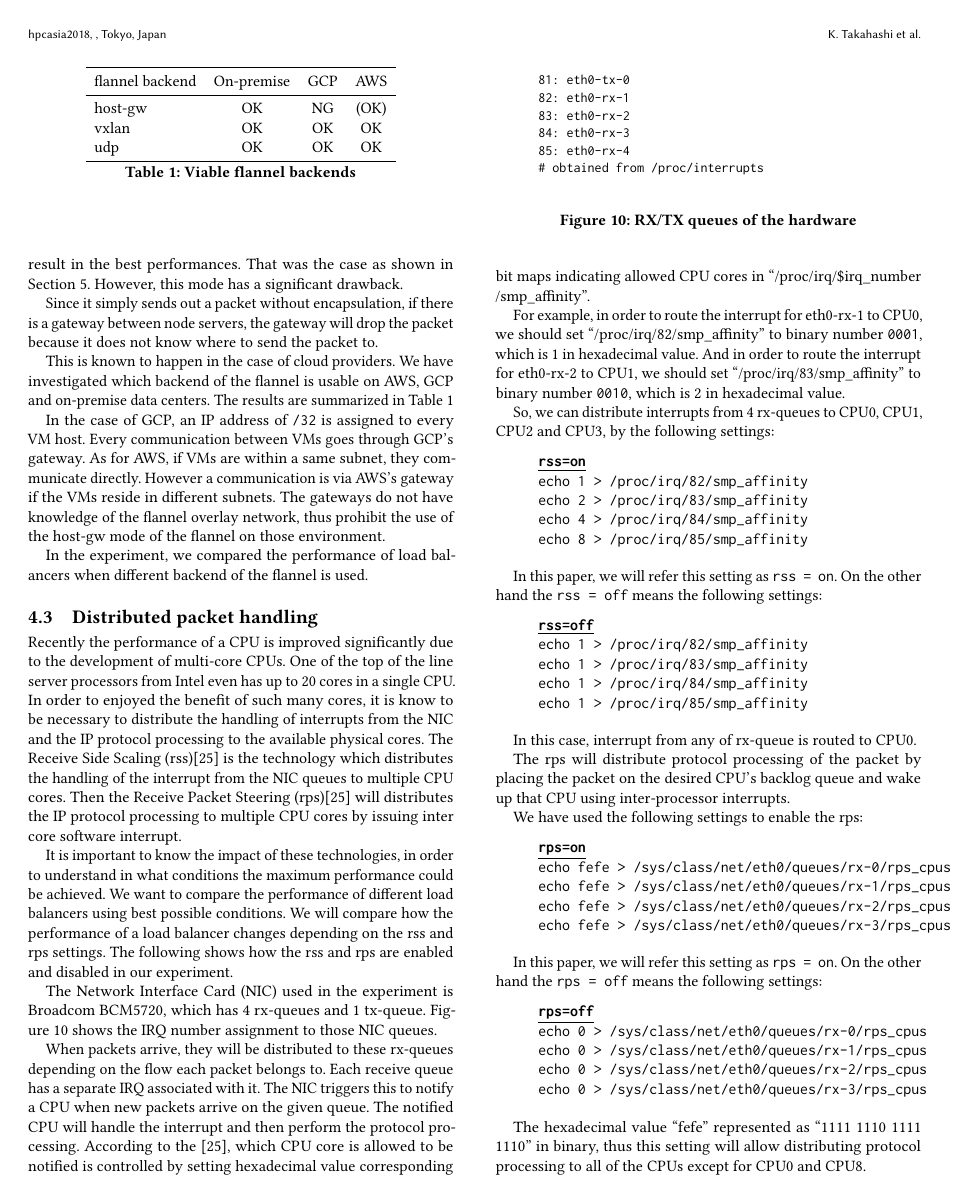
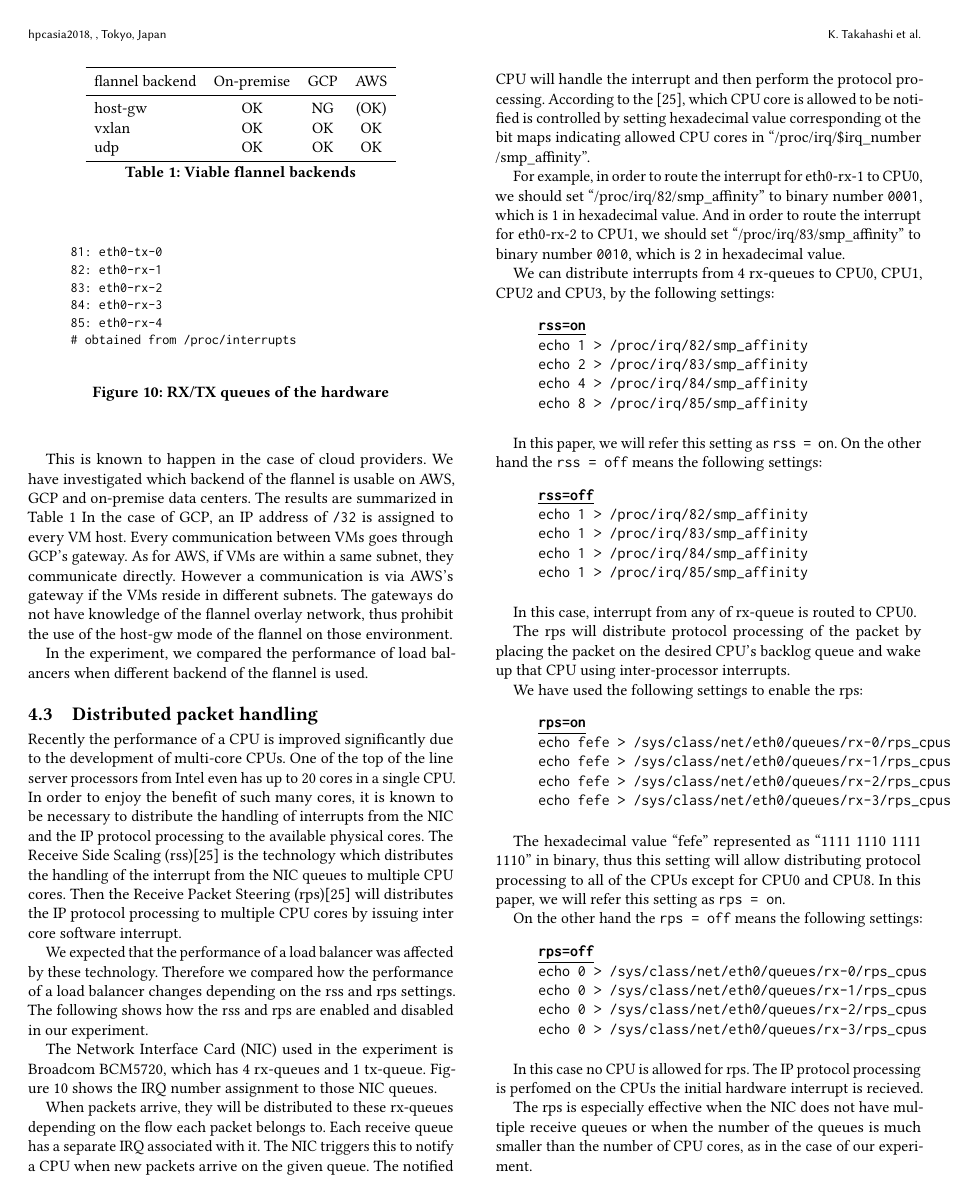
Before and after one commit to ktaka-ccmp/paperdraft01, a LaTeX paper (paper.tex, which reads body.tex): page 6 of 9 before the commit and page 6 of 8 after it. Compiled offline with pdfLaTeX.

Commit message:
As of 201708040231

```diff
--- a/body.tex
+++ b/body.tex
@@ -450,17 +441,6 @@ Since it simply sends out a packet without encapsulation,
 if there is a gateway between node servers,
 the gateway will drop the packet because it does not know where to send the packet to.
 
-This is known to happen in the case of cloud providers.
-We have investigated which backend of the flannel is usable on AWS, GCP and on-premise data centers.
-The results are summarized in Table~\ref{tab:Viable flannel backends}
-
-In the case of GCP, an IP address of {\tt /32} is assigned to every VM host.
-Every communication between VMs goes through GCP's gateway.
-As for AWS, if VMs are within a same subnet, they communicate directly.
-However a communication is via AWS's gateway if the VMs reside in different subnets.
-The gateways do not have knowledge of the flannel overlay network,
-thus prohibit the use of the host-gw mode of the flannel on those environment.
-
 \begin{table}
   \begin{tabular}{lccc}
     \toprule
@@ -475,25 +455,33 @@ thus prohibit the use of the host-gw mode of the flannel on those environment.
   \label{tab:Viable flannel backends}
 \end{table}
 
+This is known to happen in the case of cloud providers.
+We have investigated which backend of the flannel is usable on AWS, GCP and on-premise data centers.
+The results are summarized in Table~\ref{tab:Viable flannel backends}
+%
+In the case of GCP, an IP address of {\tt /32} is assigned to every VM host.
+Every communication between VMs goes through GCP's gateway.
+As for AWS, if VMs are within a same subnet, they communicate directly.
+However a communication is via AWS's gateway if the VMs reside in different subnets.
+The gateways do not have knowledge of the flannel overlay network,
+thus prohibit the use of the host-gw mode of the flannel on those environment.
+
 In the experiment, we compared the performance of load balancers when different backend of the flannel is used.
-
 
 \subsection{Distributed packet handling}
 
 Recently the performance of a CPU is improved significantly due to the development of multi-core CPUs.
 One of the top of the line server processors from Intel even has up to 20 cores in a single CPU.
-In order to enjoyed the benefit of such many cores,
-it is know to be necessary to distribute the handling of interrupts from the NIC and the IP protocol processing
+In order to enjoy the benefit of such many cores,
+it is known to be necessary to distribute the handling of interrupts from the NIC and the IP protocol processing
 to the available physical cores.
 The Receive Side Scaling (rss)\cite{TomHerbert} is the technology
 which distributes the handling of the interrupt from the NIC queues to multiple CPU cores.
 Then the Receive Packet Steering (rps)\cite{TomHerbert} will distributes the IP protocol processing
 to multiple CPU cores by issuing inter core software interrupt.
 
-It is important to know the impact of these technologies,
-in order to understand in what conditions the maximum performance could be achieved.
-We want to compare the performance of different load balancers using best possible conditions.
-We will compare how the performance of a load balancer changes depending on the rss and rps settings.
+We expected that the performance of a load balancer was affected  by these technology.
+Therefore we compared how the performance of a load balancer changes depending on the rss and rps settings.
 The following shows how the rss and rps are enabled and disabled in our experiment.
 
 The Network Interface Card (NIC) used in the experiment is Broadcom BCM5720, which has 4 rx-queues and 1 tx-queue.
@@ -522,7 +510,7 @@ Each receive queue has a separate IRQ associated with it. The NIC triggers
 this to notify a CPU when new packets arrive on the given queue.
 The notified CPU will handle the interrupt and then perform the protocol processing.
 According to the \cite{TomHerbert}, which CPU core is allowed to be notified is controlled by setting
-hexadecimal value corresponding bit maps indicating allowed CPU cores in \enquote{/proc/irq/\$irq\_number /smp\_affinity}.
+hexadecimal value corresponding ot the bit maps indicating allowed CPU cores in \enquote{/proc/irq/\$irq\_number /smp\_affinity}.
 
 For example, in order to route the interrupt for eth0-rx-1 to CPU0,
 we should set \enquote{/proc/irq/82/smp\_affinity}
@@ -531,7 +519,7 @@ And in order to route the interrupt for eth0-rx-2 to CPU1, we
 should set \enquote{/proc/irq/83/smp\_affinity}
 to binary number {\tt 0010}, which is 2 in hexadecimal value.
 
-So, we can distribute interrupts from 4 rx-queues to CPU0, CPU1, CPU2 and CPU3, by the following settings:
+We can distribute interrupts from 4 rx-queues to CPU0, CPU1, CPU2 and CPU3, by the following settings:
 
 \begin{center}
 \begin{minipage}{0.8\columnwidth}
@@ -585,7 +573,10 @@ echo fefe > /sys/class/net/eth0/queues/rx-3/rps_cpus
 \end{minipage}
 \end{center}
 
+The hexadecimal value \enquote{fefe} represented as \enquote{1111 1110 1111 1110} in binary,
+thus this setting will allow distributing protocol processing to all of the CPUs except for CPU0 and CPU8.
 In this paper, we will refer this setting as {\tt rps = on}.
+
 On the other hand the {\tt rps = off} means the following settings:
 
 \begin{center}
@@ -602,8 +593,8 @@ echo 0 > /sys/class/net/eth0/queues/rx-3/rps_cpus
 \end{minipage}
 \end{center}
 
-The hexadecimal value \enquote{fefe} represented as \enquote{1111 1110 1111 1110} in binary,
-thus this setting will allow distributing protocol processing to all of the CPUs except for CPU0 and CPU8.
+In this case no CPU is allowed for rps.
+The IP protocol processing is perfomed on the CPUs the initial hardware interrupt is recieved.
 
-The rps is effective when the NIC does not have multiple receive queues or when the number of the queues is
+The rps is especially effective when the NIC does not have multiple receive queues or when the number of the queues is
 much smaller than the number of CPU cores, as in the case of our experiment.
@@ -615,2 +607,3 @@ much smaller than the number of CPU cores, as in the case of our experiment.
 \caption{ipvs results}
 \label{fig:ipvs3figs}
+\end{figure}
```
Also changed, not shown: body.tex (64 more changed lines).
